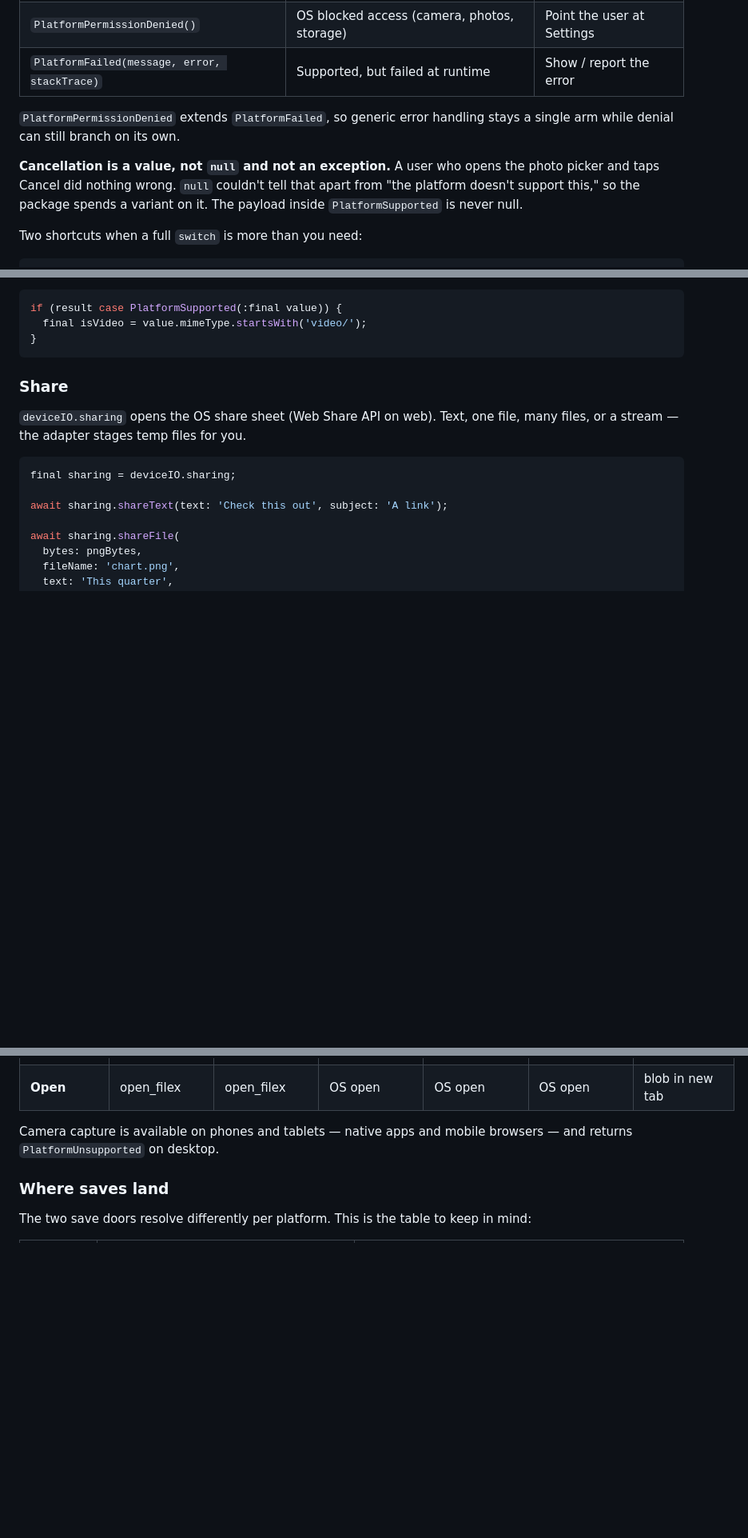
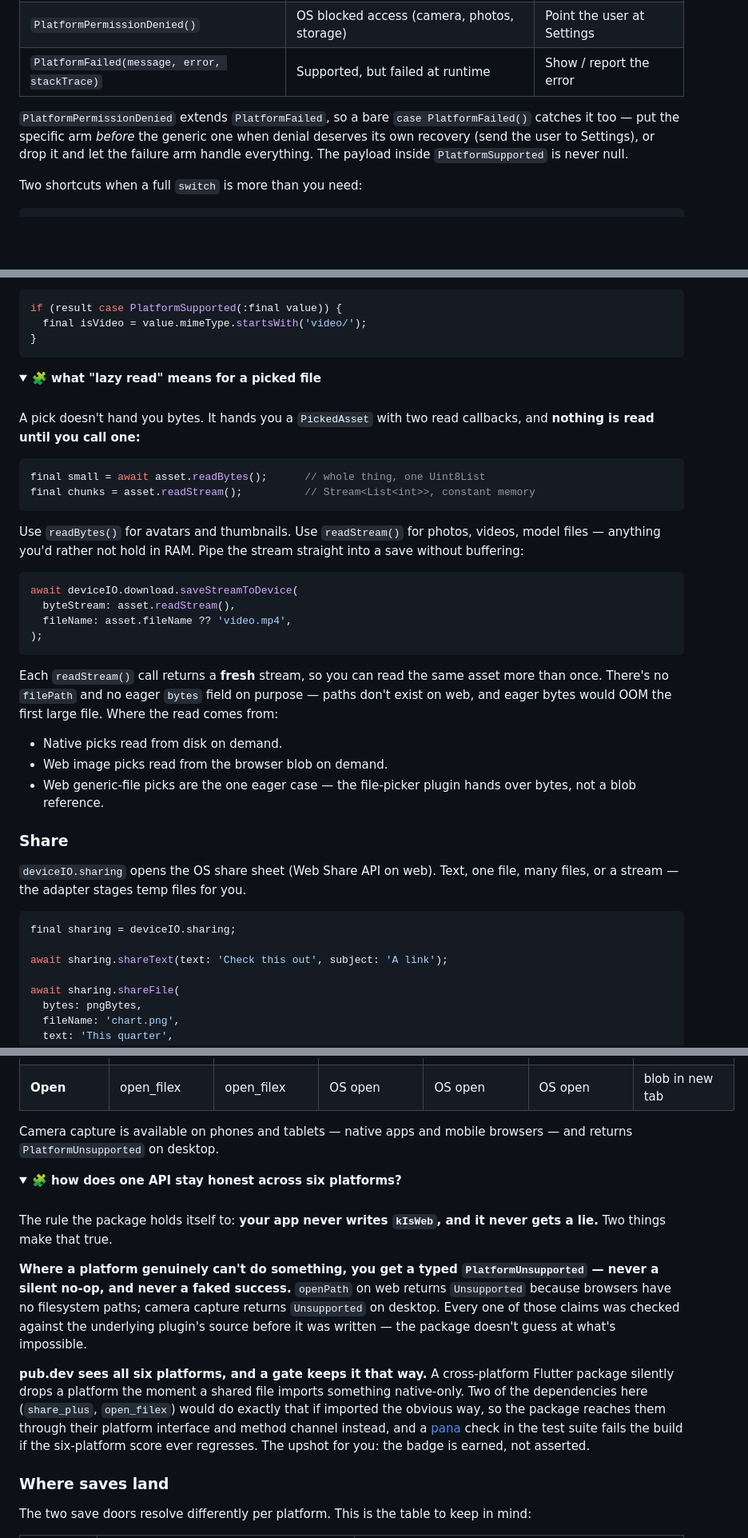
Before and after one commit to whuppi/device_io, a Markdown page: README.md, 3 parts joined by grey strips. Shown at 80% size. Drawn GitHub-style; folded sections open; blank space fills up the shorter version.

````diff
--- a/README.md
+++ b/README.md
@@ -165,9 +165,7 @@ Every method returns a `PlatformResult<T>`. Five outcomes, each a distinct value
 | `PlatformPermissionDenied()` | OS blocked access (camera, photos, storage) | Point the user at Settings |
 | `PlatformFailed(message, error, stackTrace)` | Supported, but failed at runtime | Show / report the error |
 
-`PlatformPermissionDenied` extends `PlatformFailed`, so generic error handling stays a single arm while denial can still branch on its own.
-
-**Cancellation is a value, not `null` and not an exception.** A user who opens the photo picker and taps Cancel did nothing wrong. `null` couldn't tell that apart from "the platform doesn't support this," so the package spends a variant on it. The payload inside `PlatformSupported` is never null.
+`PlatformPermissionDenied` extends `PlatformFailed`, so a bare `case PlatformFailed()` catches it too — put the specific arm *before* the generic one when denial deserves its own recovery (send the user to Settings), or drop it and let the failure arm handle everything. The payload inside `PlatformSupported` is never null.
 
 Two shortcuts when a full `switch` is more than you need:
 
@@ -258,6 +242,35 @@ if (result case PlatformSupported(:final value)) {
 }
 ```
 
+<details>
+<summary><b>🧩 what "lazy read" means for a picked file</b></summary>
+
+<br>
+
+A pick doesn't hand you bytes. It hands you a `PickedAsset` with two read callbacks, and **nothing is read until you call one:**
+
+```dart
+final small = await asset.readBytes();      // whole thing, one Uint8List
+final chunks = asset.readStream();          // Stream<List<int>>, constant memory
+```
+
+Use `readBytes()` for avatars and thumbnails. Use `readStream()` for photos, videos, model files — anything you'd rather not hold in RAM. Pipe the stream straight into a save without buffering:
+
+```dart
+await deviceIO.download.saveStreamToDevice(
+  byteStream: asset.readStream(),
+  fileName: asset.fileName ?? 'video.mp4',
+);
+```
+
+Each `readStream()` call returns a **fresh** stream, so you can read the same asset more than once. There's no `filePath` and no eager `bytes` field on purpose — paths don't exist on web, and eager bytes would OOM the first large file. Where the read comes from:
+
+- Native picks read from disk on demand.
+- Web image picks read from the browser blob on demand.
+- Web generic-file picks are the one eager case — the file-picker plugin hands over bytes, not a blob reference.
+
+</details>
+
 ### Share
 
 `deviceIO.sharing` opens the OS share sheet (Web Share API on web). Text, one file, many files, or a stream — the adapter stages temp files for you.
@@ -367,6 +393,19 @@ One API, six targets. Each capability is backed by a federated plugin (or a web
 | **Open** | open_filex | open_filex | OS open | OS open | OS open | blob in new tab |
 
 Camera capture is available on phones and tablets — native apps and mobile browsers — and returns `PlatformUnsupported` on desktop.
+
+<details>
+<summary><b>🧩 how does one API stay honest across six platforms?</b></summary>
+
+<br>
+
+The rule the package holds itself to: **your app never writes `kIsWeb`, and it never gets a lie.** Two things make that true.
+
+**Where a platform genuinely can't do something, you get a typed `PlatformUnsupported` — never a silent no-op, and never a faked success.** `openPath` on web returns `Unsupported` because browsers have no filesystem paths; camera capture returns `Unsupported` on desktop. Every one of those claims was checked against the underlying plugin's source before it was written — the package doesn't guess at what's impossible.
+
+**pub.dev sees all six platforms, and a gate keeps it that way.** A cross-platform Flutter package silently drops a platform the moment a shared file imports something native-only. Two of the dependencies here (`share_plus`, `open_filex`) would do exactly that if imported the obvious way, so the package reaches them through their platform interface and method channel instead, and a [pana](https://pub.dev/packages/pana) check in the test suite fails the build if the six-platform score ever regresses. The upshot for you: the badge is earned, not asserted.
+
+</details>
 
 ### Where saves land
 
````
Also changed, not shown: other parts of README.md (+27 -28 lines).
